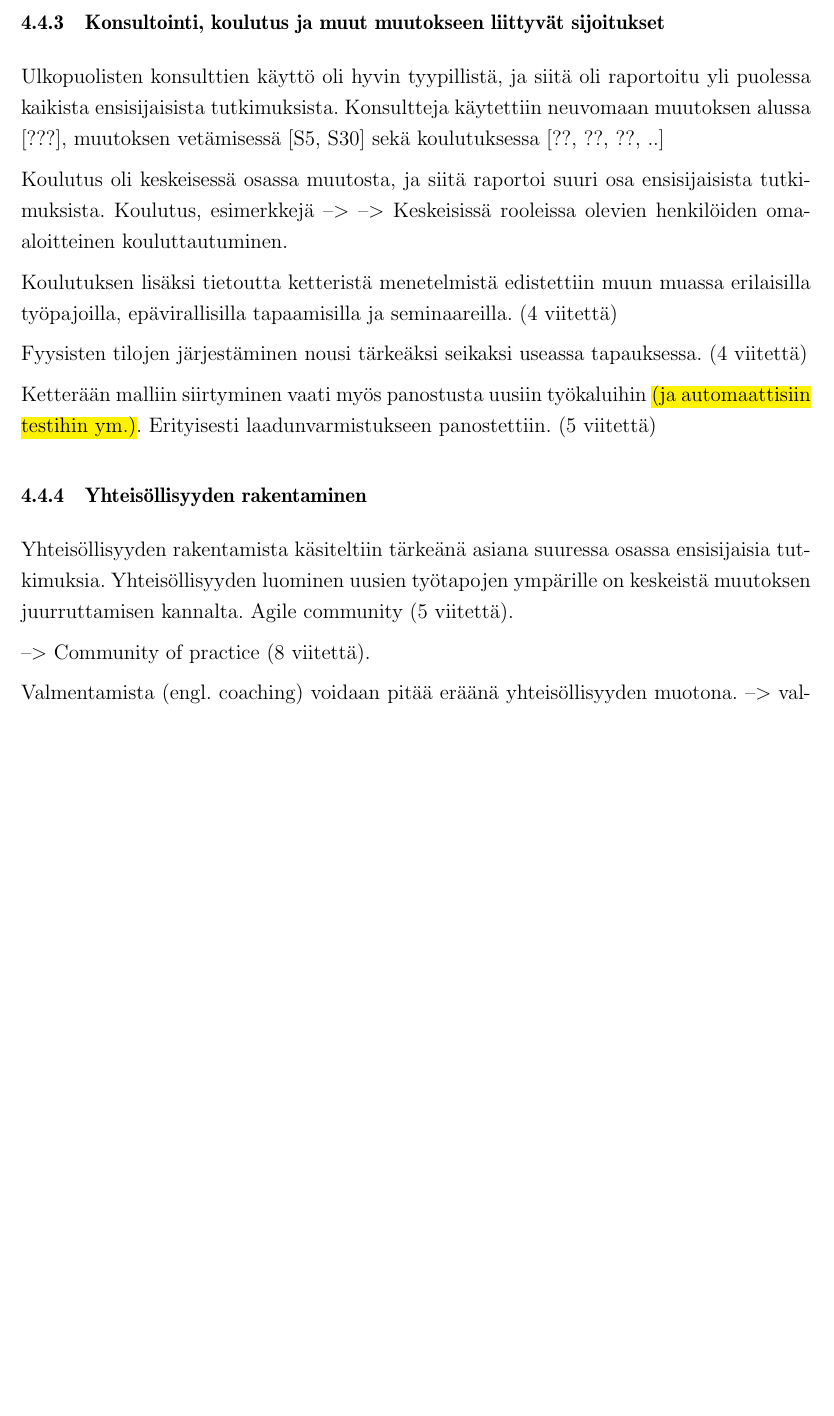
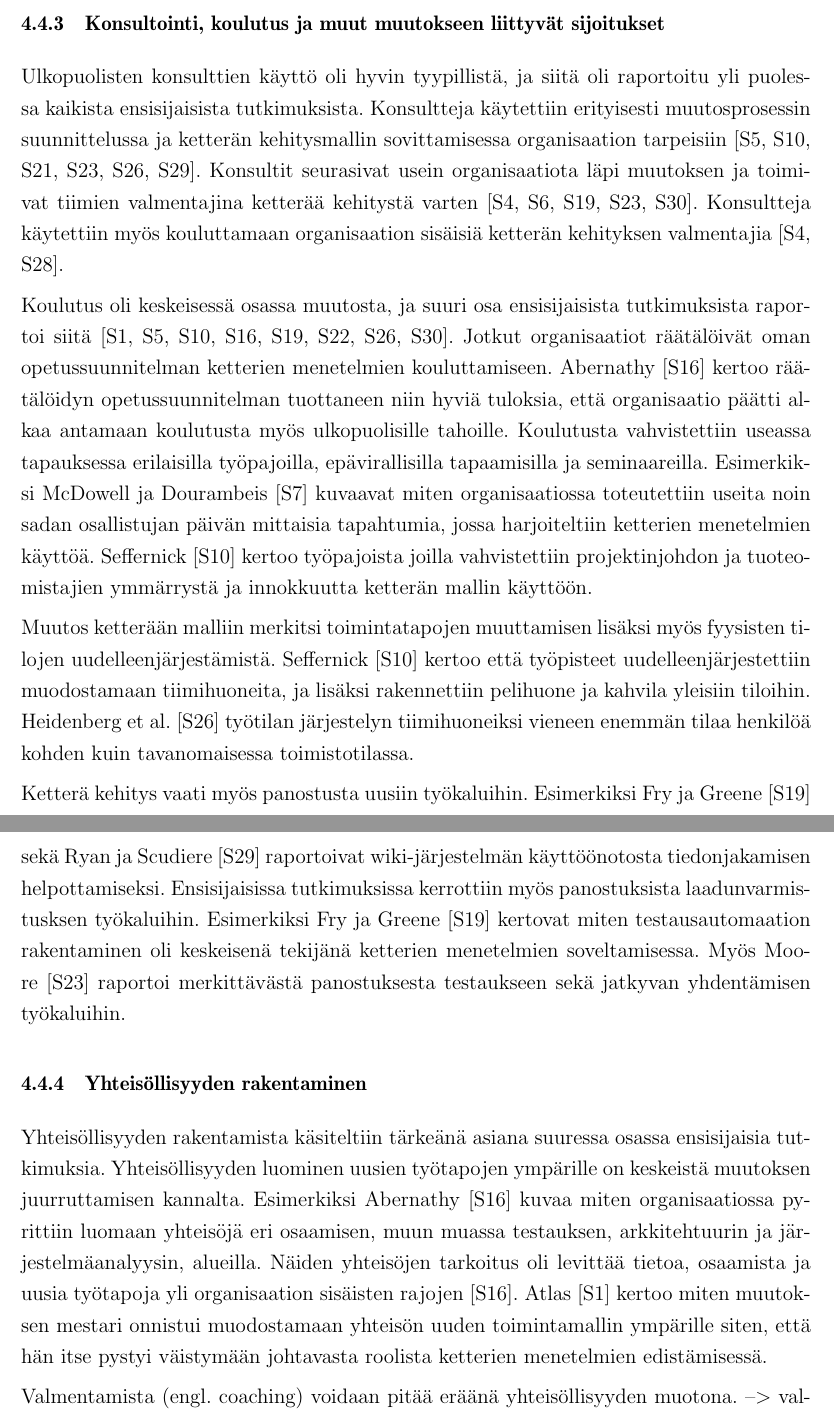
Before and after one commit to kdikert/Koulu_Kandi, a LaTeX document (tex/main.tex, which reads tex/luku_sisalto.tex): part of page 19 of 28 before the commit and two parts of pages 19 and 20 of 28 after it, the two joined at a grey line, cut so that both start at the same text, the shorter picture padded with empty space. Compiled offline with pdfLaTeX; a missing bibliography style is replaced by a similar one.

Commit message:
Analysis text

```diff
--- a/tex/luku_sisalto.tex
+++ b/tex/luku_sisalto.tex
@@ -595,31 +595,53 @@ joiden kanssa ketterät ohjelmistokehitystiimit joutuvat kommunikoimaan.
 
 Ulkopuolisten konsulttien käyttö oli hyvin tyypillistä, ja siitä oli raportoitu
 yli puolessa kaikista ensisijaisista tutkimuksista. Konsultteja käytettiin
-neuvomaan muutoksen alussa [???], muutoksen vetämisessä [S5, S30] sekä
-koulutuksessa [??, ??, ??, ..]
+erityisesti muutosprosessin suunnittelussa ja ketterän kehitysmallin
+sovittamisessa organisaation tarpeisiin [S5, S10, S21, S23, S26, S29]. Konsultit
+seurasivat usein organisaatiota läpi muutoksen ja toimivat tiimien valmentajina
+ketterää kehitystä varten [S4, S6, S19, S23, S30]. Konsultteja käytettiin myös
+kouluttamaan organisaation sisäisiä ketterän kehityksen valmentajia [S4, S28].
 
-Koulutus oli keskeisessä osassa muutosta, ja siitä raportoi suuri osa
-ensisijaisista tutkimuksista. Koulutus, esimerkkejä -->
---> Keskeisissä rooleissa olevien henkilöiden oma-aloitteinen kouluttautuminen.
+Koulutus oli keskeisessä osassa muutosta, ja suuri osa ensisijaisista
+tutkimuksista raportoi siitä [S1, S5, S10, S16, S19, S22, S26, S30]. Jotkut
+organisaatiot räätälöivät oman opetussuunnitelman ketterien menetelmien
+kouluttamiseen. Abernathy [S16] kertoo räätälöidyn opetussuunnitelman tuottaneen
+niin hyviä tuloksia, että organisaatio päätti alkaa antamaan koulutusta myös
+ulkopuolisille tahoille. Koulutusta vahvistettiin useassa tapauksessa
+erilaisilla työpajoilla, epävirallisilla tapaamisilla ja seminaareilla.
+Esimerkiksi McDowell ja Dourambeis [S7] kuvaavat miten organisaatiossa
+toteutettiin useita noin sadan osallistujan päivän mittaisia tapahtumia, jossa
+harjoiteltiin ketterien menetelmien käyttöä. Seffernick [S10] kertoo työpajoista
+joilla vahvistettiin projektinjohdon ja tuoteomistajien ymmärrystä ja
+innokkuutta ketterän mallin käyttöön.
 
-Koulutuksen lisäksi tietoutta ketteristä menetelmistä edistettiin muun muassa
-erilaisilla työpajoilla, epävirallisilla tapaamisilla ja seminaareilla.
-(4 viitettä)
+Muutos ketterään malliin merkitsi toimintatapojen muuttamisen lisäksi myös
+fyysisten tilojen uudelleenjärjestämistä. Seffernick [S10] kertoo että
+työpisteet uudelleenjärjestettiin muodostamaan tiimihuoneita, ja lisäksi
+rakennettiin pelihuone ja kahvila yleisiin tiloihin. Heidenberg et al. [S26]
+työtilan järjestelyn tiimihuoneiksi vieneen enemmän tilaa henkilöä kohden kuin
+tavanomaisessa toimistotilassa.
 
-Fyysisten tilojen järjestäminen nousi tärkeäksi seikaksi useassa tapauksessa.
-(4 viitettä)
-
-Ketterään malliin siirtyminen vaati myös panostusta uusiin työkaluihin
-\hl{(ja automaattisiin testihin ym.)}.
-Erityisesti laadunvarmistukseen panostettiin. (5 viitettä)
+Ketterä kehitys vaati myös panostusta uusiin työkaluihin. Esimerkiksi Fry ja
+Greene [S19] sekä Ryan ja Scudiere [S29] raportoivat wiki-järjestelmän
+käyttöönotosta tiedonjakamisen helpottamiseksi. Ensisijaisissa tutkimuksissa
+kerrottiin myös panostuksista laadunvarmistusksen työkaluihin. Esimerkiksi Fry
+ja Greene [S19] kertovat miten testausautomaation rakentaminen oli keskeisenä
+tekijänä ketterien menetelmien soveltamisessa. Myös Moore [S23] raportoi
+merkittävästä panostuksesta testaukseen sekä jatkyvan yhdentämisen työkaluihin.
 
 \subsubsection{Yhteisöllisyyden rakentaminen}
 
 Yhteisöllisyyden rakentamista käsiteltiin tärkeänä asiana suuressa osassa
 ensisijaisia tutkimuksia. Yhteisöllisyyden luominen uusien työtapojen ympärille
-on keskeistä muutoksen juurruttamisen kannalta. Agile community (5 viitettä).
+on keskeistä muutoksen juurruttamisen kannalta. Esimerkiksi Abernathy [S16]
+kuvaa miten organisaatiossa pyrittiin luomaan yhteisöjä eri osaamisen, muun
+muassa testauksen, arkkitehtuurin ja järjestelmäanalyysin, alueilla.
+Näiden yhteisöjen tarkoitus oli levittää tietoa, osaamista ja uusia työtapoja
+yli organisaation sisäisten rajojen [S16]. Atlas [S1] kertoo miten muutoksen
+mestari onnistui muodostamaan yhteisön uuden toimintamallin ympärille siten,
+että hän itse pystyi väistymään johtavasta roolista ketterien menetelmien
+edistämisessä.
 
---> Community of practice (8 viitettä).
 
 Valmentamista (engl. coaching) voidaan pitää eräänä yhteisöllisyyden muotona.
 --> valmentamista sovellettiin .. (9 viitettä).
```
Also changed, not shown: tex/luku_sisalto.tex (6 more changed lines).
